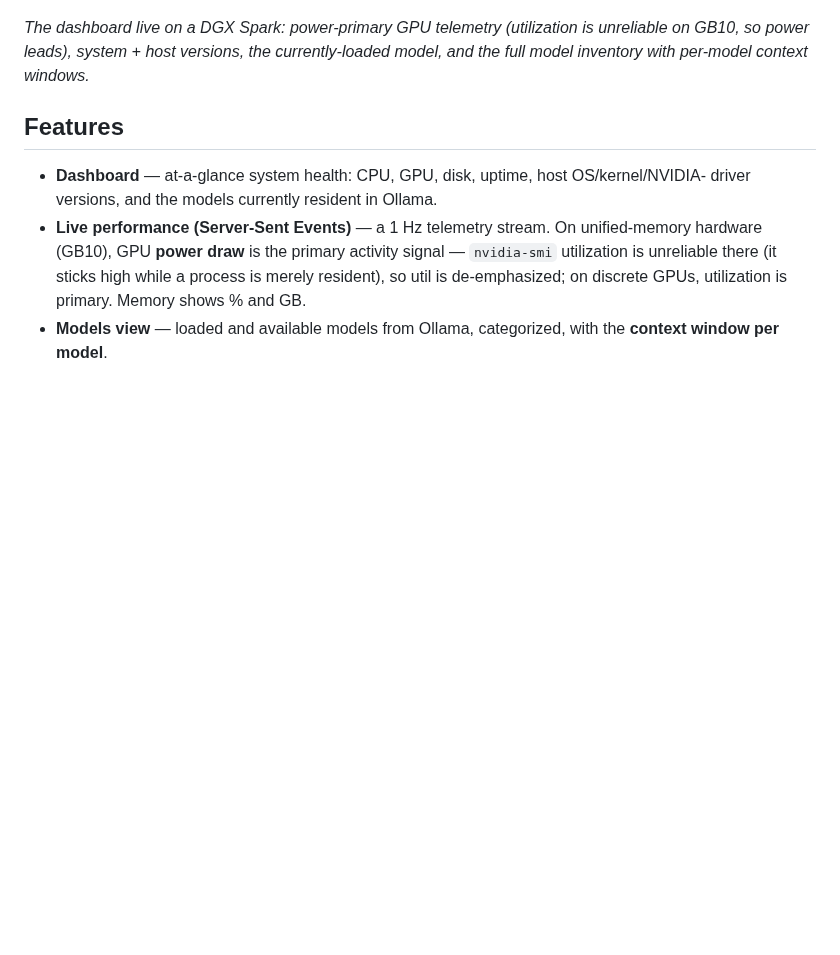
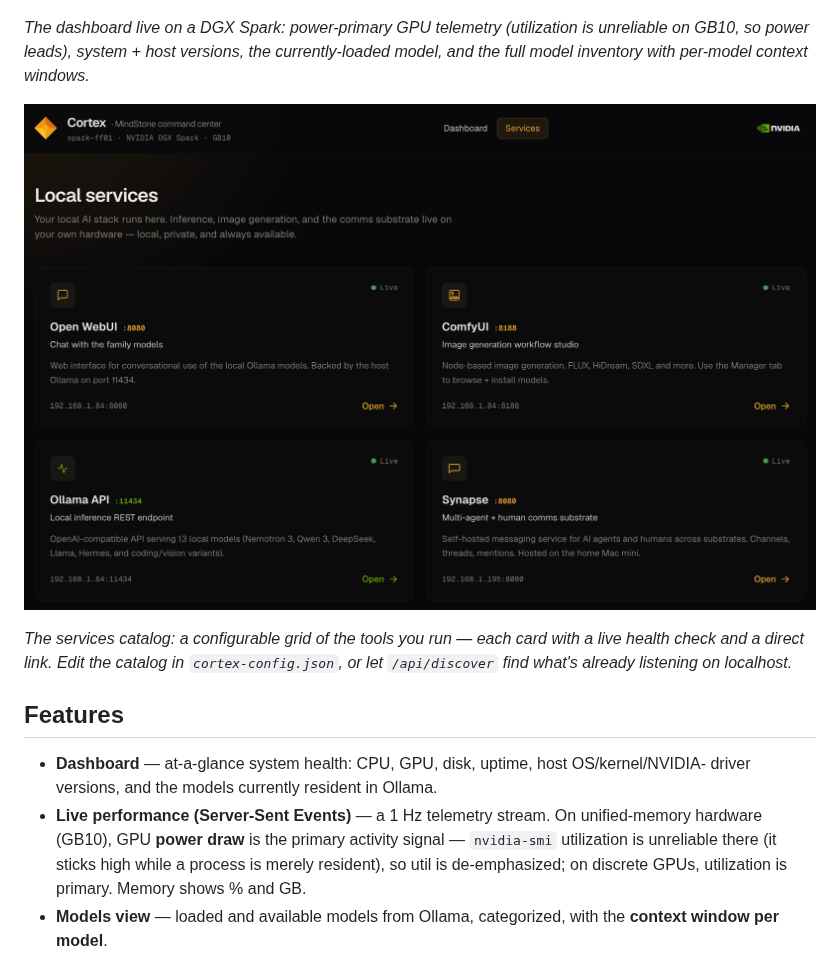
Before and after one commit to MindStone-Agent/cortex, a Markdown page: README.md, the part around the change. Rendered like a GitHub page; pictures changed too: docs/services.png (added); blank space fills up the shorter version.

Commit message:
docs: add services-page screenshot to README
Co-Authored-By: Claude Opus 4.8 (1M context) <noreply@anthropic.com>

```diff
--- a/README.md
+++ b/README.md
@@ -21,6 +21,12 @@ it's themable so you can brand it as your own.
 *The dashboard live on a DGX Spark: power-primary GPU telemetry (utilization is unreliable
 on GB10, so power leads), system + host versions, the currently-loaded model, and the full
 model inventory with per-model context windows.*
+
+![Cortex services page with live health checks](docs/services.png)
+
+*The services catalog: a configurable grid of the tools you run — each card with a live
+health check and a direct link. Edit the catalog in `cortex-config.json`, or let
+`/api/discover` find what's already listening on localhost.*
 
 ## Features
 
```
